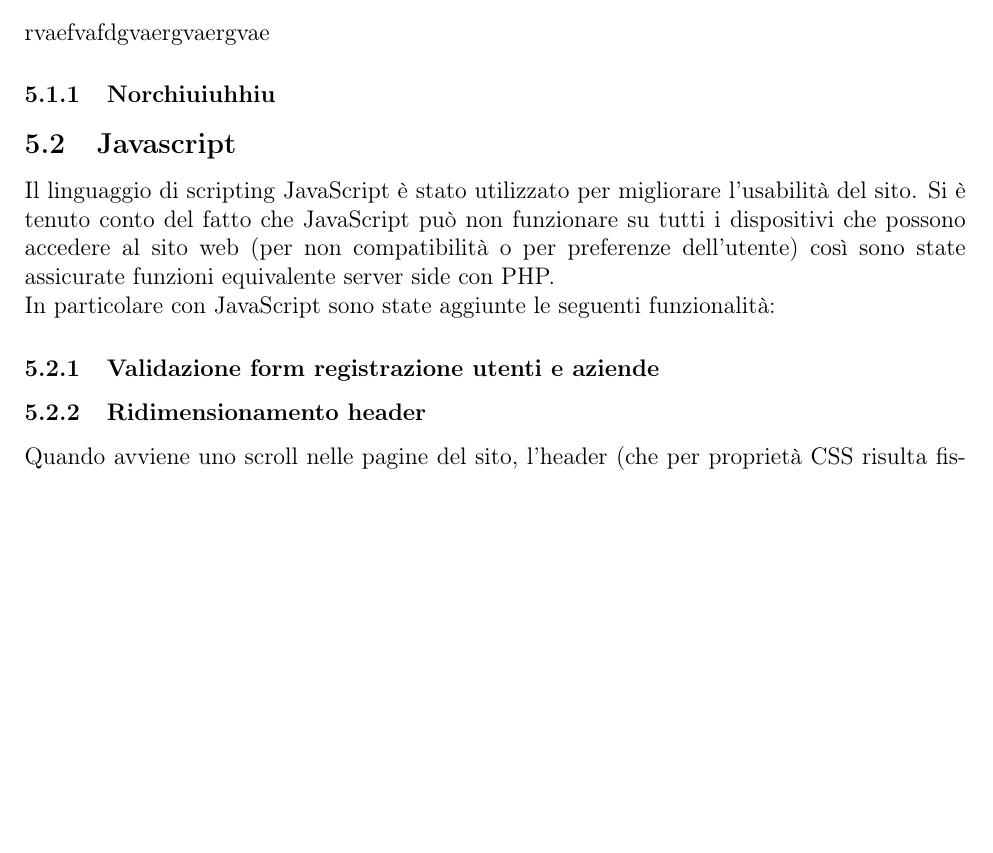
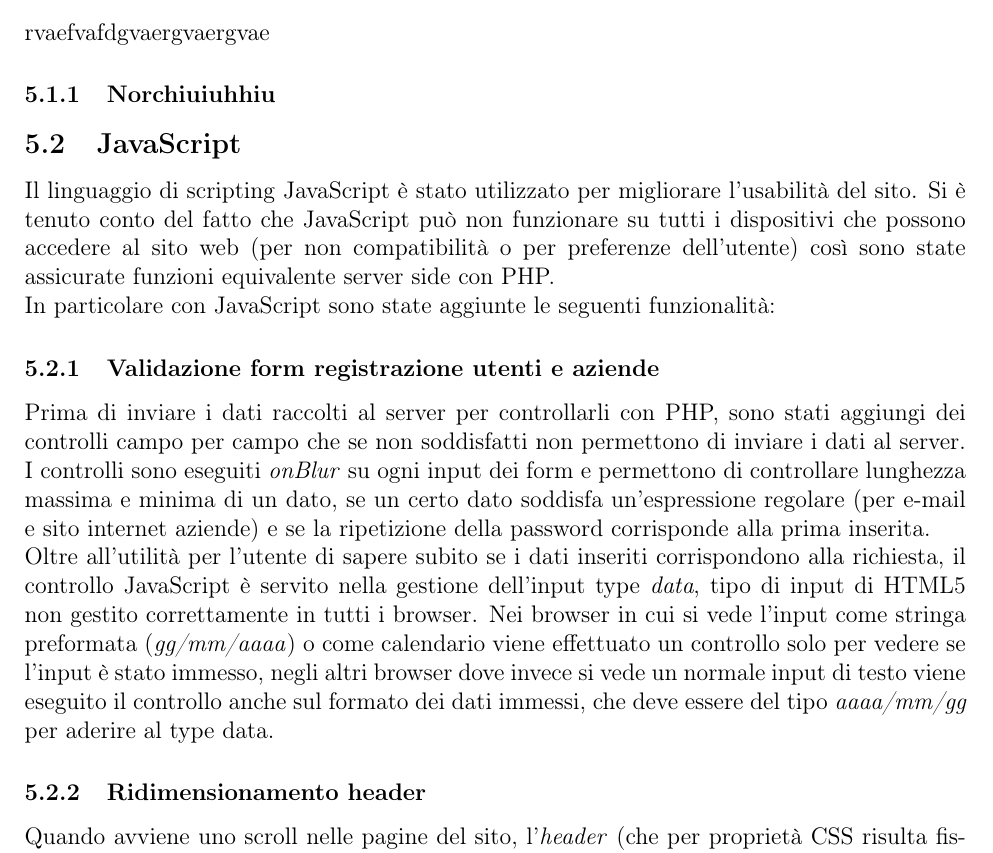
Before and after one commit to lisaparma/Jomp-TecWebProject, a LaTeX document (Relazione/Relazione.tex, which reads Relazione/Res/Sezioni/6-Comportamento.tex): part of page 4 of 6, cut so that both start at the same text, the shorter picture padded with empty space. Compiled offline with pdfLaTeX.

Commit message:
Sezione js

```diff
--- a/Relazione/Res/Sezioni/6-Comportamento.tex
+++ b/Relazione/Res/Sezioni/6-Comportamento.tex
@@ -2,12 +2,13 @@
 	\subsection{PHP}
 	rvaefvafdgvaergvaergvae
 	 \subsubsection{Norchiuiuhhiu}
-	\subsection{Javascript}
+	\subsection{JavaScript}
 	 Il linguaggio di scripting JavaScript è stato utilizzato per migliorare l'usabilità del sito. Si è tenuto conto del fatto che JavaScript può non funzionare su tutti i dispositivi che possono accedere al sito web (per non compatibilità o per preferenze dell'utente) così sono state assicurate funzioni equivalente server side con PHP.\\
 	 In particolare con JavaScript sono state aggiunte le seguenti funzionalità:
 		\subsubsection{Validazione form registrazione utenti e aziende}
+		Prima di inviare i dati raccolti al server per controllarli con PHP, sono stati aggiungi dei controlli campo per campo che se non soddisfatti non permettono di inviare i dati al server.
+		I controlli sono eseguiti \emph{onBlur} su ogni input dei form e permettono di controllare lunghezza massima e minima di un dato, se un certo dato soddisfa un'espressione regolare (per e-mail e sito internet aziende) e se la ripetizione della password corrisponde alla prima inserita.\\
+		Oltre all'utilità per l'utente di sapere subito se i dati inseriti corrispondono alla richiesta, il controllo JavaScript è servito nella gestione dell'input type \emph{data}, tipo di input di HTML5 non gestito correttamente in tutti i browser. Nei browser in cui si vede l'input come stringa preformata (\emph{gg/mm/aaaa}) o come calendario viene effettuato un controllo solo per vedere se l'input è stato immesso, negli altri browser dove invece si vede un normale input di testo viene eseguito il controllo anche sul formato dei dati immessi, che deve essere del tipo \emph{aaaa/mm/gg} per aderire al type data.
 
 		\subsubsection{Ridimensionamento header}
-		Quando avviene uno scroll nelle pagine del sito, l'header (che per proprietà CSS risulta fissato) viene ridimensionato così da occupare meno spazio nella pagina visibile. \\
-		Per fare ciò attraverso JavaScript viene aggiunta dinamicamente la classe \emph{small} all'header quando l'offset verticale della pagina risulta maggiore dell'offset iniziale cambiandone le proprietà grafiche.
-		Quando si torna ad inizio pagina questa classe viene tolta facendo tornare l'header con le proprietà iniziali.
+		Quando avviene uno scroll nelle pagine del sito, l'\emph{header} (che per proprietà CSS risulta fissato) viene ridimensionato così da occupare meno spazio nella pagina visibile. \\
```
Also changed, not shown: Relazione/Relazione.pdf, Relazione/Res/Sezioni/6-Comportamento.tex (4 more changed lines), 3 other files.
